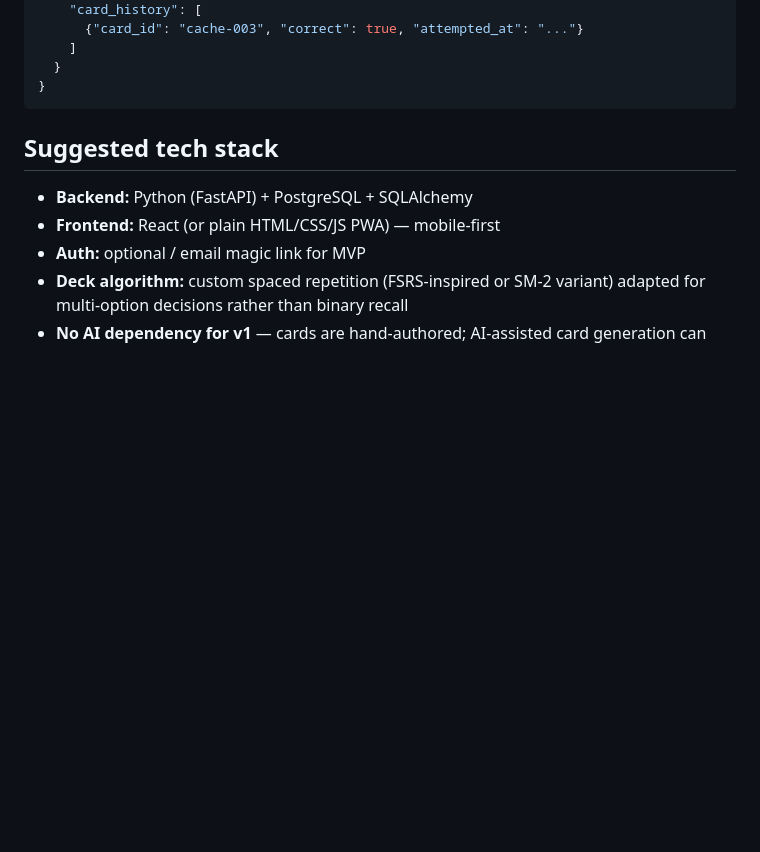
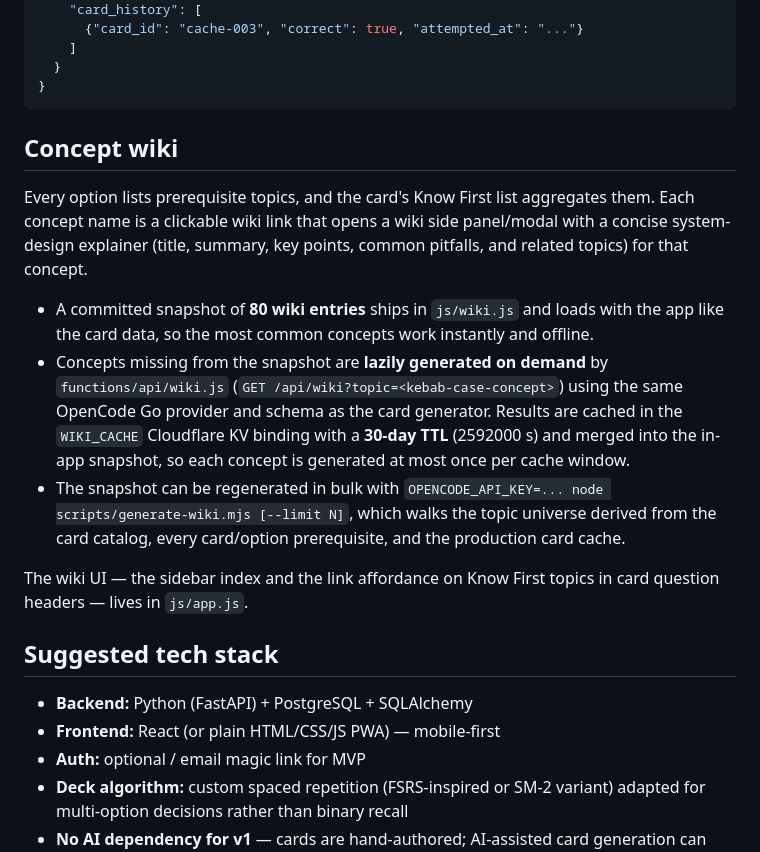
Before and after one commit to vinitasher/decked, a Markdown page: README.md, the part around the change. Rendered like a GitHub page; blank space fills up the shorter version.

Commit message:
docs: document concept-wiki feature in flashcards README and PROJECTS.md (#126)
Closes OPP-20260805083229-mamalab-1

````diff
--- a/README.md
+++ b/README.md
@@ -83,6 +83,30 @@ decision-based practice with adaptive difficulty.
   }
 }
 ```
+
+## Concept wiki
+
+Every option lists prerequisite topics, and the card's Know First list
+aggregates them. Each concept name is a clickable wiki link that opens a wiki
+side panel/modal with a concise system-design explainer (title, summary, key
+points, common pitfalls, and related topics) for that concept.
+
+- A committed snapshot of **80 wiki entries** ships in `js/wiki.js` and loads
+  with the app like the card data, so the most common concepts work instantly
+  and offline.
+- Concepts missing from the snapshot are **lazily generated on demand** by
+  `functions/api/wiki.js` (`GET /api/wiki?topic=<kebab-case-concept>`) using
+  the same OpenCode Go provider and schema as the card generator. Results are
+  cached in the `WIKI_CACHE` Cloudflare KV binding with a **30-day TTL**
+  (2592000 s) and merged into the in-app snapshot, so each concept is
+  generated at most once per cache window.
+- The snapshot can be regenerated in bulk with
+  `OPENCODE_API_KEY=... node scripts/generate-wiki.mjs [--limit N]`, which
+  walks the topic universe derived from the card catalog, every card/option
+  prerequisite, and the production card cache.
+
+The wiki UI — the sidebar index and the link affordance on Know First topics
+in card question headers — lives in `js/app.js`.
 
 ## Suggested tech stack
 
````
